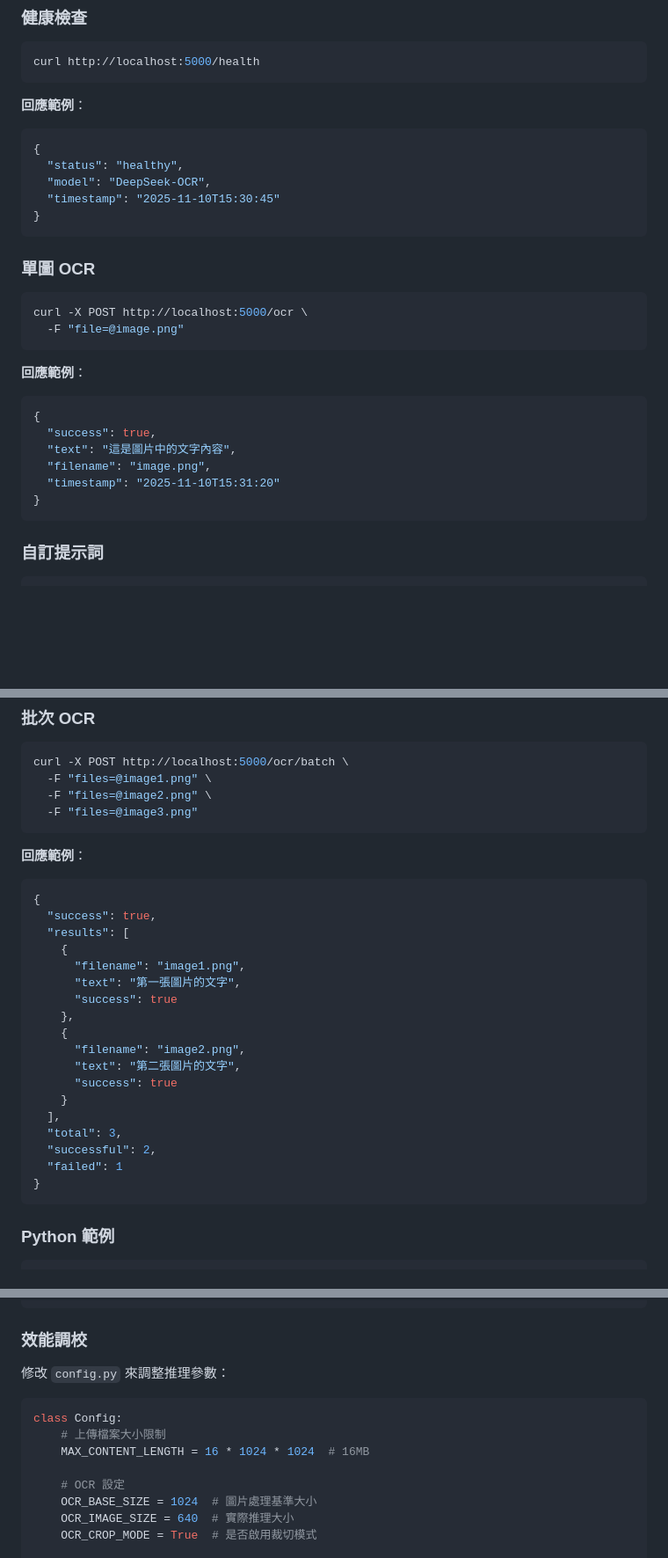
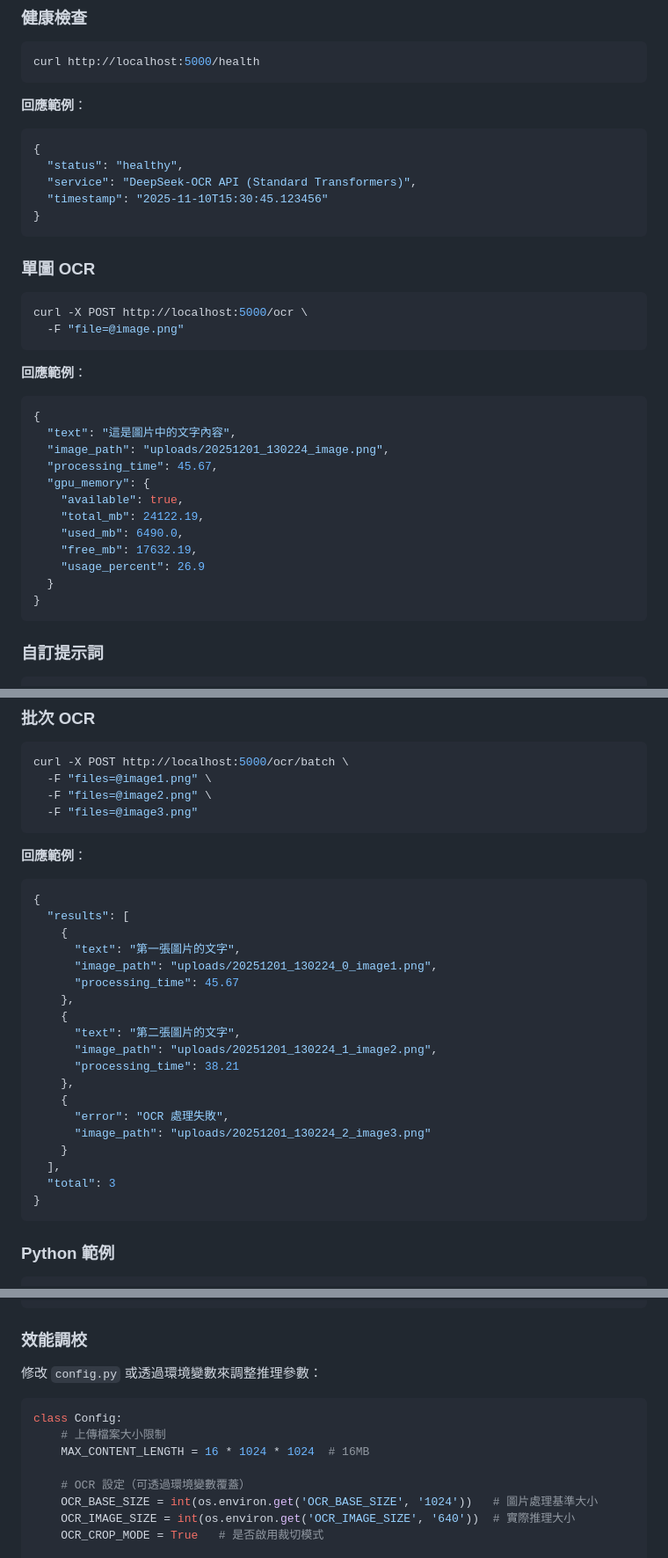
Before and after one commit to ch-neural/deepseek-ocr-api, a Markdown page: README.md, 3 parts joined by grey strips. Shown at 88% size. GitHub-like rendering; blank space fills up the shorter version.

````diff
--- a/README.md
+++ b/README.md
@@ -149,8 +164,8 @@ curl http://localhost:5000/health
 ```json
 {
   "status": "healthy",
-  "model": "DeepSeek-OCR",
-  "timestamp": "2025-11-10T15:30:45"
+  "service": "DeepSeek-OCR API (Standard Transformers)",
+  "timestamp": "2025-11-10T15:30:45.123456"
 }
 ```
 
@@ -164,10 +179,16 @@ curl -X POST http://localhost:5000/ocr \
 **回應範例**：
 ```json
 {
-  "success": true,
   "text": "這是圖片中的文字內容",
-  "filename": "image.png",
-  "timestamp": "2025-11-10T15:31:20"
+  "image_path": "uploads/20251201_130224_image.png",
+  "processing_time": 45.67,
+  "gpu_memory": {
+    "available": true,
+    "total_mb": 24122.19,
+    "used_mb": 6490.0,
+    "free_mb": 17632.19,
+    "usage_percent": 26.9
+  }
 }
 ```
 
@@ -191,22 +212,23 @@ curl -X POST http://localhost:5000/ocr/batch \
 **回應範例**：
 ```json
 {
-  "success": true,
   "results": [
     {
-      "filename": "image1.png",
       "text": "第一張圖片的文字",
-      "success": true
+      "image_path": "uploads/20251201_130224_0_image1.png",
+      "processing_time": 45.67
     },
     {
-      "filename": "image2.png",
       "text": "第二張圖片的文字",
-      "success": true
+      "image_path": "uploads/20251201_130224_1_image2.png",
+      "processing_time": 38.21
+    },
+    {
+      "error": "OCR 處理失敗",
+      "image_path": "uploads/20251201_130224_2_image3.png"
     }
   ],
-  "total": 3,
-  "successful": 2,
-  "failed": 1
+  "total": 3
 }
 ```
 
@@ -282,16 +304,16 @@ export MAX_CONTENT_LENGTH="16777216"  # 16MB
 
 ### 效能調校
 
-修改 `config.py` 來調整推理參數：
+修改 `config.py` 或透過環境變數來調整推理參數：
 
 ```python
 class Config:
     # 上傳檔案大小限制
     MAX_CONTENT_LENGTH = 16 * 1024 * 1024  # 16MB
 
-    # OCR 設定
-    OCR_BASE_SIZE = 1024  # 圖片處理基準大小
-    OCR_IMAGE_SIZE = 640  # 實際推理大小
-    OCR_CROP_MODE = True  # 是否啟用裁切模式
+    # OCR 設定（可透過環境變數覆蓋）
+    OCR_BASE_SIZE = int(os.environ.get('OCR_BASE_SIZE', '1024'))   # 圖片處理基準大小
+    OCR_IMAGE_SIZE = int(os.environ.get('OCR_IMAGE_SIZE', '640'))  # 實際推理大小
+    OCR_CROP_MODE = True   # 是否啟用裁切模式
 
     # 預設提示詞
````
Also changed, not shown: other parts of README.md (+46 -11 lines).
